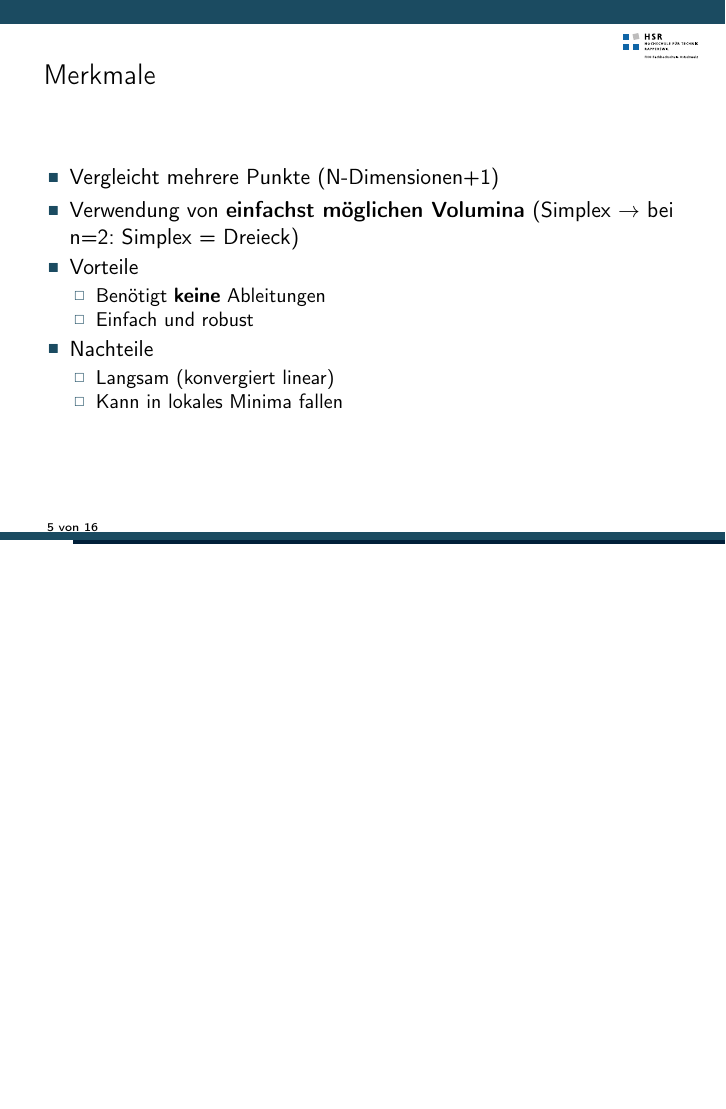
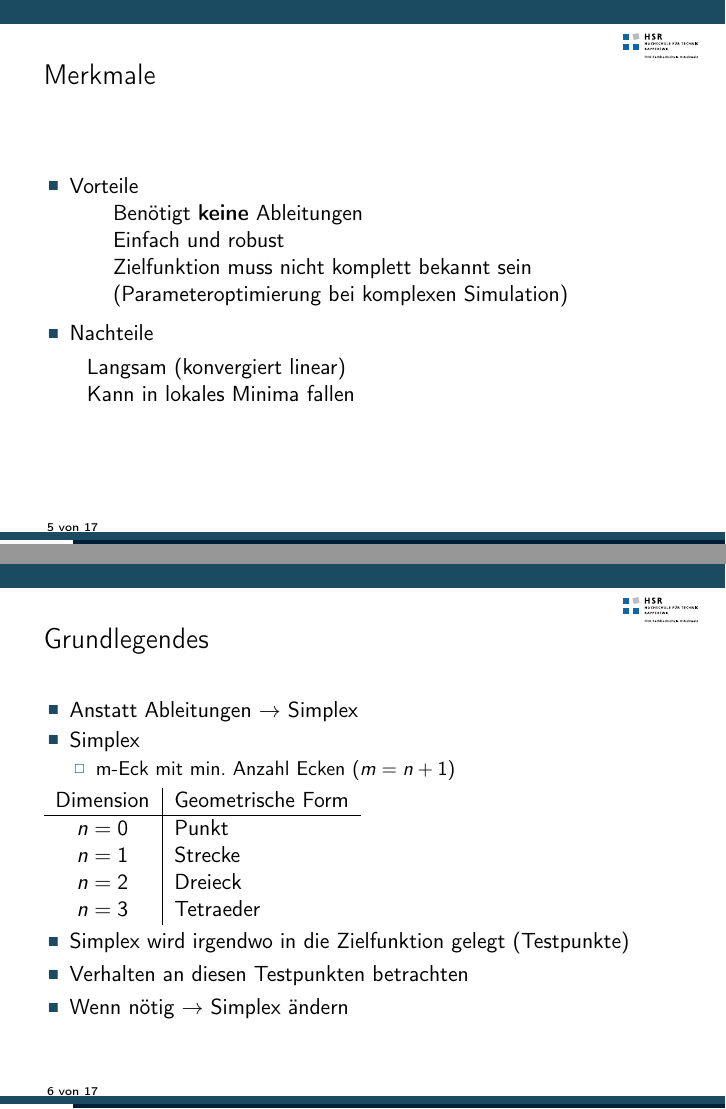
Before and after one commit to rnestler/downhill, LaTeX slides (Praesentation/Downhill-Simplex.tex): page 5 of 16 before the commit and pages 5 and 6 of 17 after it, the two joined at a grey line, the shorter picture padded with empty space. Compiled offline with pdfLaTeX.

Commit message:
Bissel was geaendert selina

```diff
--- a/Praesentation/Downhill-Simplex.tex
+++ b/Praesentation/Downhill-Simplex.tex
@@ -11,7 +11,7 @@
   titlepagelogo=logo, % Logo for the first page.
 ]{Torino}
 
-\usepackage[utf8x]{inputenc} % Schriftkodierung mit Umlauten
+\usepackage[utf8]{inputenc} % Schriftkodierung mit Umlauten
 \usepackage[T1]{fontenc}
 \usepackage[ngerman]{babel}
 \usepackage{graphicx} % Grafiken
@@ -75,23 +75,45 @@
 
 \begin{frame}{Merkmale}
 	\begin{itemize}
-	\item Vergleicht mehrere Punkte (N-Dimensionen+1)
-	\item Verwendung von \textbf{einfachst möglichen Volumina} (Simplex $\rightarrow$ bei n=2: Simplex = Dreieck)
-	\item Vorteile
+		\item Vorteile\\
+			\qquad Benötigt \textbf{keine} Ableitungen\\
+			\qquad Einfach und robust\\
+			\qquad Zielfunktion muss nicht komplett bekannt sein \\
+			\qquad (Parameteroptimierung bei komplexen Simulation)
+
+	\end{itemize}
 	\begin{itemize}
-		\item Benötigt \textbf{keine} Ableitungen
-		\item Einfach und robust
+		\item Nachteile\\
 	\end{itemize}
-	\item Nachteile
+	\qquad Langsam (konvergiert linear)\\
+	\qquad Kann in lokales Minima fallen\\
+
+\end{frame}
+
+\begin{frame}{Grundlegendes}
 	\begin{itemize}
-		\item Langsam (konvergiert linear)
-		\item Kann in lokales Minima fallen
+		\item Anstatt Ableitungen $\rightarrow$ Simplex
+		\item Simplex
+			\begin{itemize}
+				\item m-Eck mit min. Anzahl Ecken ($m=n+1$)\\
 			\end{itemize}
+	\end{itemize}
+	\begin{tabular}{c|l}
+	Dimension & Geometrische Form\\
+	\hline
+	$n=0$ & Punkt\\
+	$n=1$ & Strecke\\
+	$n=2$ & Dreieck\\
+	$n=3$ & Tetraeder
+	\end{tabular}
+	\begin{itemize}
+		\item Simplex wird irgendwo in die Zielfunktion gelegt (Testpunkte)
+		\item Verhalten an diesen Testpunkten betrachten
+		\item Wenn nötig $\rightarrow$ Simplex ändern
 	\end{itemize}
 \end{frame}
 
 \input{algorithmus}
-
 
 % ============================================================================
 \section{Beispiel}
```
Also changed, not shown: Praesentation/Downhill-Simplex.tex (2 more changed lines). Lines whose indentation alone changed are shown as unchanged.
